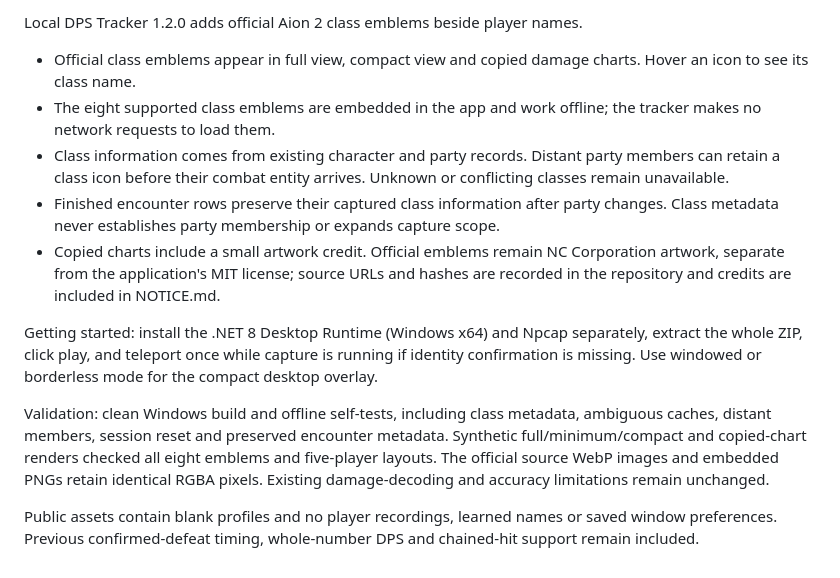
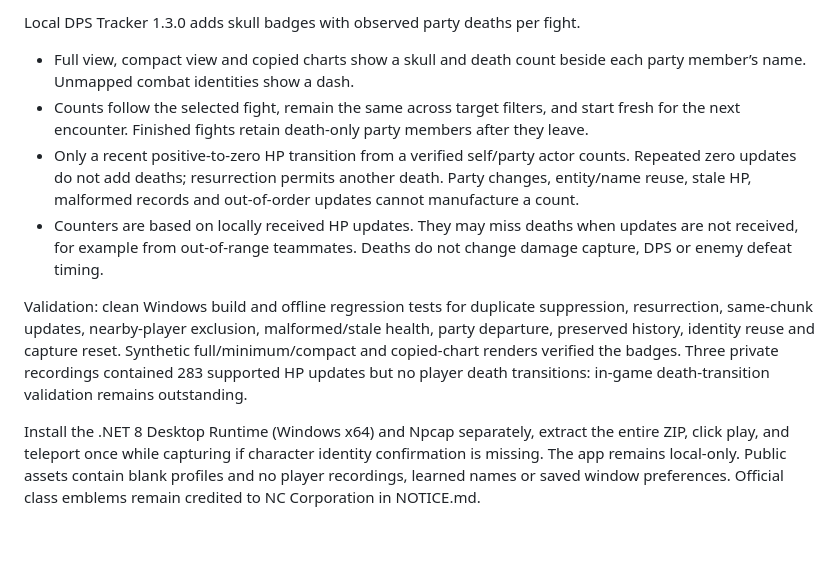
Before and after one commit to sccdmaomao/aion2-dps-tracker, a Markdown page: docs/release-notes.md, the part around the change. Drawn GitHub-style; blank space fills up the shorter version.

```diff
--- a/docs/release-notes.md
+++ b/docs/release-notes.md
@@ -1,13 +1,10 @@
-Local DPS Tracker 1.2.0 adds official Aion 2 class emblems beside player names.
+Local DPS Tracker 1.3.0 adds skull badges with observed party deaths per fight.
 
-- Official class emblems appear in full view, compact view and copied damage charts. Hover an icon to see its class name.
-- The eight supported class emblems are embedded in the app and work offline; the tracker makes no network requests to load them.
-- Class information comes from existing character and party records. Distant party members can retain a class icon before their combat entity arrives. Unknown or conflicting classes remain unavailable.
-- Finished encounter rows preserve their captured class information after party changes. Class metadata never establishes party membership or expands capture scope.
-- Copied charts include a small artwork credit. Official emblems remain NC Corporation artwork, separate from the application's MIT license; source URLs and hashes are recorded in the repository and credits are included in NOTICE.md.
+- Full view, compact view and copied charts show a skull and death count beside each party member’s name. Unmapped combat identities show a dash.
+- Counts follow the selected fight, remain the same across target filters, and start fresh for the next encounter. Finished fights retain death-only party members after they leave.
+- Only a recent positive-to-zero HP transition from a verified self/party actor counts. Repeated zero updates do not add deaths; resurrection permits another death. Party changes, entity/name reuse, stale HP, malformed records and out-of-order updates cannot manufacture a count.
+- Counters are based on locally received HP updates. They may miss deaths when updates are not received, for example from out-of-range teammates. Deaths do not change damage capture, DPS or enemy defeat timing.
 
-Getting started: install the .NET 8 Desktop Runtime (Windows x64) and Npcap separately, extract the whole ZIP, click play, and teleport once while capture is running if identity confirmation is missing. Use windowed or borderless mode for the compact desktop overlay.
+Validation: clean Windows build and offline regression tests for duplicate suppression, resurrection, same-chunk updates, nearby-player exclusion, malformed/stale health, party departure, preserved history, identity reuse and capture reset. Synthetic full/minimum/compact and copied-chart renders verified the badges. Three private recordings contained 283 supported HP updates but no player death transitions: in-game death-transition validation remains outstanding.
 
-Validation: clean Windows build and offline self-tests, including class metadata, ambiguous caches, distant members, session reset and preserved encounter metadata. Synthetic full/minimum/compact and copied-chart renders checked all eight emblems and five-player layouts. The official source WebP images and embedded PNGs retain identical RGBA pixels. Existing damage-decoding and accuracy limitations remain unchanged.
-
-Public assets contain blank profiles and no player recordings, learned names or saved window preferences. Previous confirmed-defeat timing, whole-number DPS and chained-hit support remain included.
+Install the .NET 8 Desktop Runtime (Windows x64) and Npcap separately, extract the entire ZIP, click play, and teleport once while capturing if character identity confirmation is missing. The app remains local-only. Public assets contain blank profiles and no player recordings, learned names or saved window preferences. Official class emblems remain credited to NC Corporation in NOTICE.md.
```
Also changed, not shown: README.md (+1 -0 lines), docs/protocol.md (+25 -0 lines), docs/site/images/compact-view.png, 9 other files.
